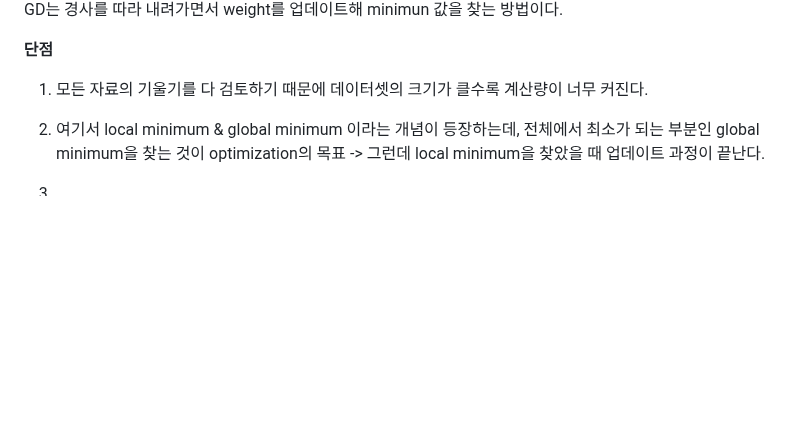
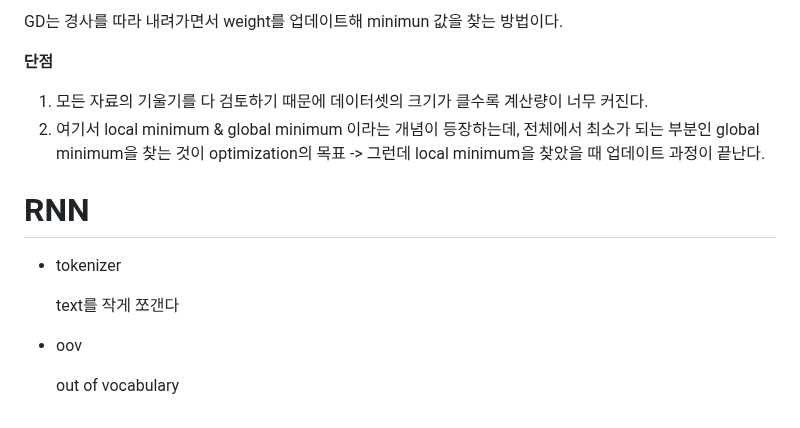
Before and after one commit to sseinn/AICOSS---THU, a Markdown page: 2024-01-31.md, the part around the change. Rendered like a GitHub page; blank space fills up the shorter version.

```diff
--- a/2024-01-31.md
+++ b/2024-01-31.md
@@ -160,4 +160,15 @@ GD는 경사를 따라 내려가면서 weight를 업데이트해 minimun 값을
 1. 모든 자료의 기울기를 다 검토하기 때문에 데이터셋의 크기가 클수록 계산량이 너무 커진다.
 2. 여기서 local minimum & global minimum 이라는 개념이 등장하는데, 전체에서 최소가 되는 부분인 global minimum을 찾는 것이 optimization의 목표 -> 그런데 local minimum을 찾았을 때 업데이트 과정이 끝난다.
 
-3.
+
+
+# RNN
+
+- tokenizer
+
+  text를 작게 쪼갠다
+
+
+- oov
+
+  out of vocabulary
```
